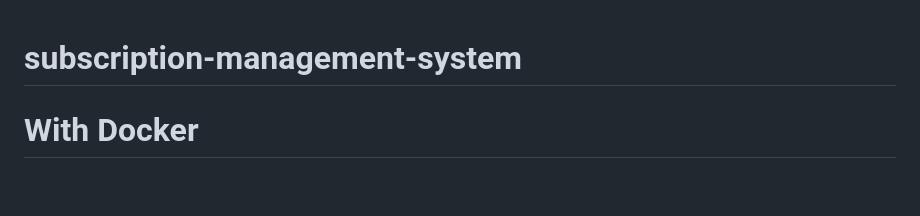
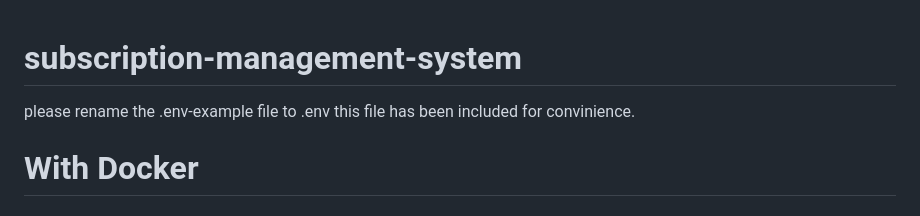
Before and after one commit to jahidcs/subscription-management-system, a Markdown page: README.md, the part around the change. GitHub-like rendering; blank space fills up the shorter version.

Commit message:
subscription management system finalized

```diff
--- a/README.md
+++ b/README.md
@@ -1,4 +1,7 @@
 # subscription-management-system
+
+please rename the .env-example file to .env
+this file has been included for convinience.
 
 # With Docker
 
```
